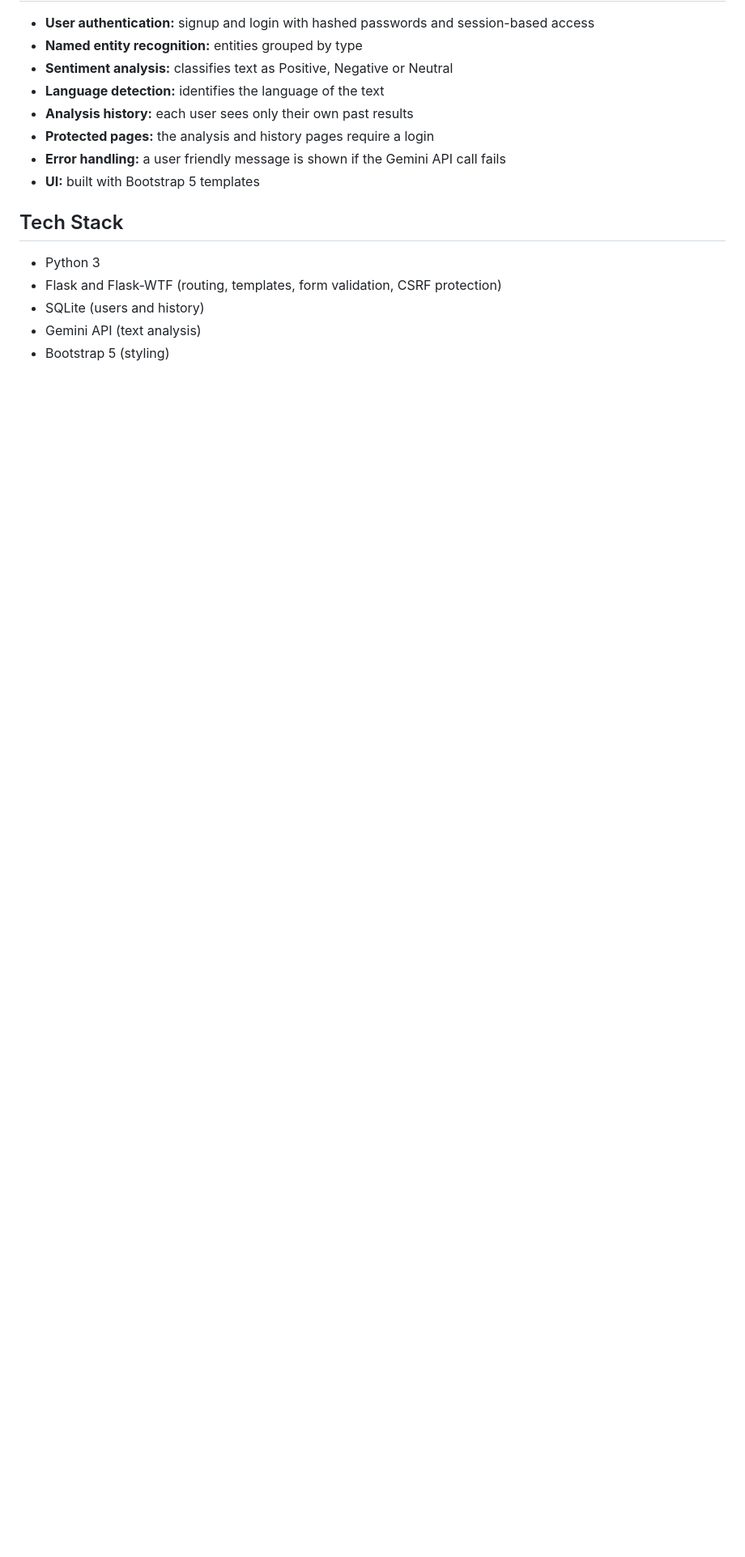
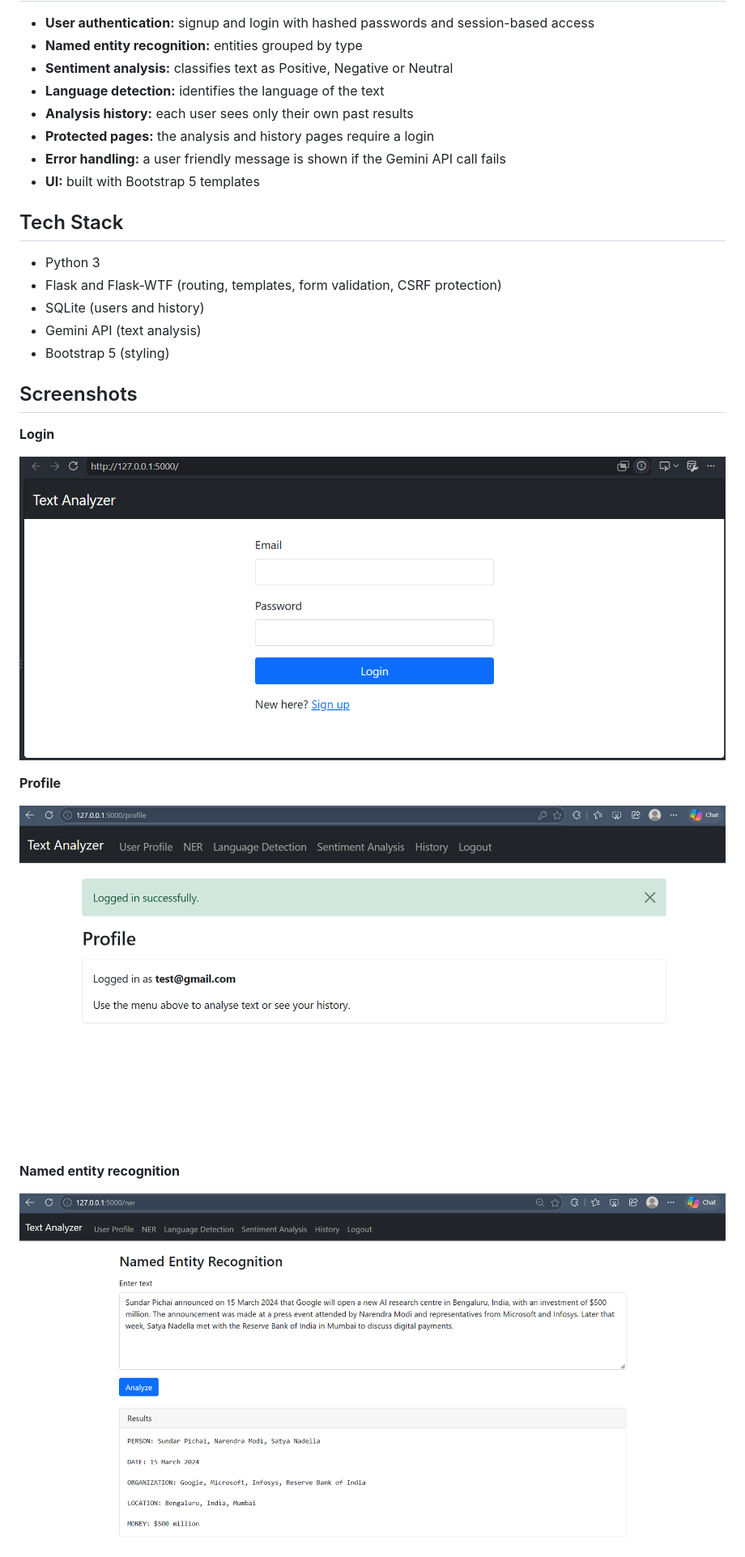
Before and after one commit to ShrutiRawat-1/text-analyzer-app, a Markdown page: README.md, the part around the change printed below. Shown: that part at 81% size. Rendered like a GitHub page; pictures changed too: screenshots/login.png (added), screenshots/ner.png (added), screenshots/profile.png (added); blank space fills up the shorter version.

Commit message:
Add screenshots to README

```diff
--- a/README.md
+++ b/README.md
@@ -22,3 +22,17 @@ Registered users can do analyses on the entered text and every result is saved t
 - Gemini API (text analysis)
 - Bootstrap 5 (styling)
 
+## Screenshots
+
+**Login**
+
+![Login page](screenshots/login.png)
+
+**Profile**
+
+![Profile page](screenshots/profile.png)
+
+**Named entity recognition**
+
+![Named entity recognition](screenshots/ner.png)
+
```
Also changed, not shown: other parts of README.md (+5 -1 lines), screenshots/history.png (added), 1 other file.
